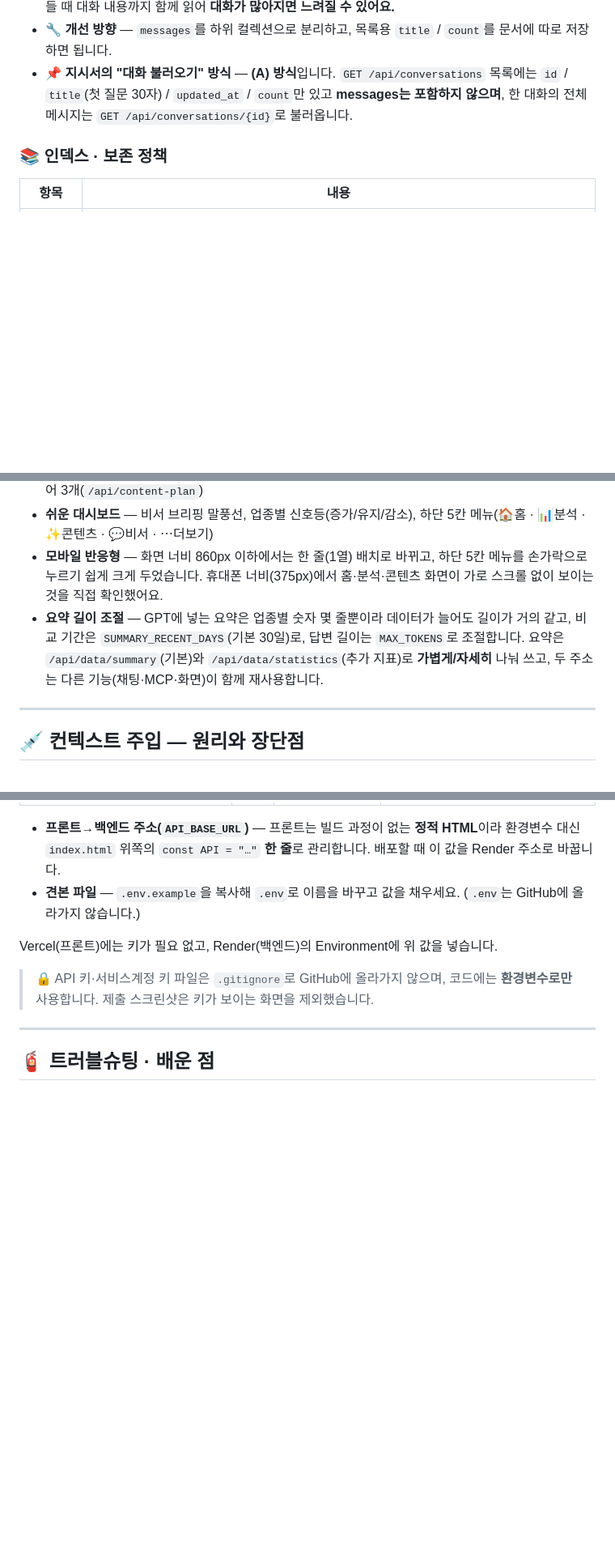
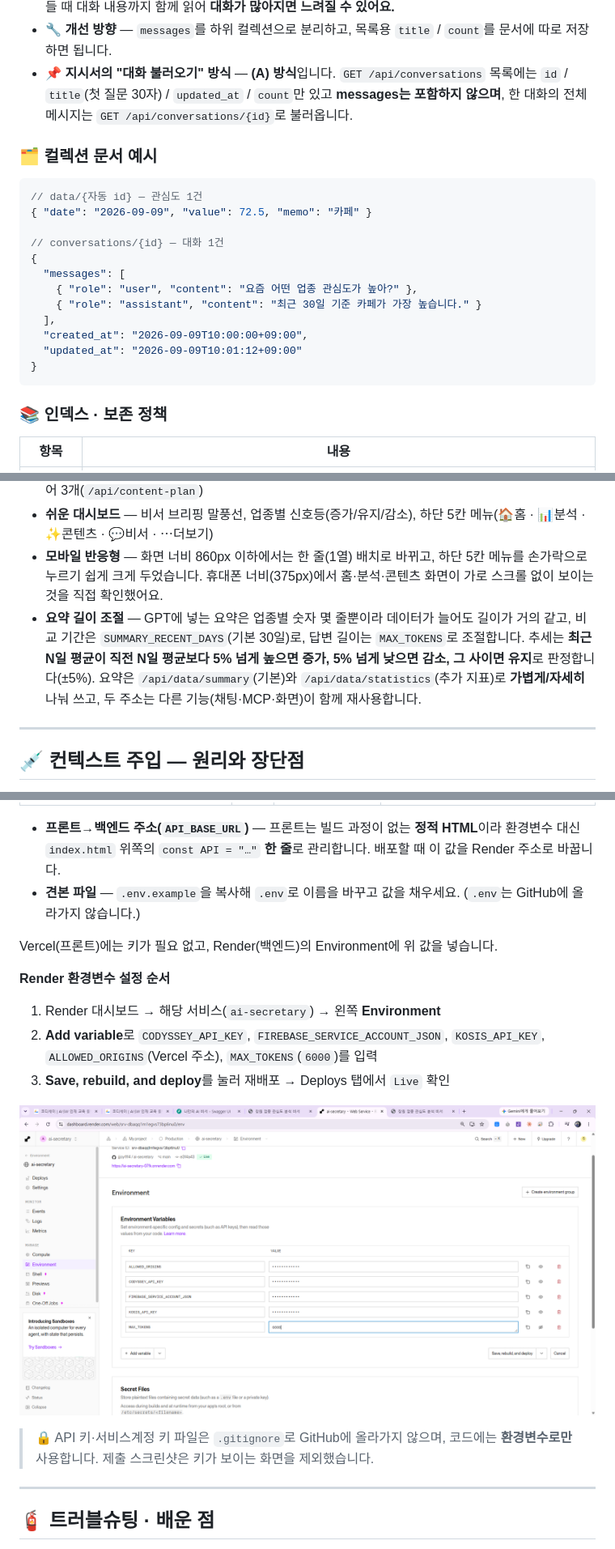
Before and after one commit to jjjoy1114/ai-secretary, a Markdown page: README.md, 3 parts joined by grey strips. Shown: that part at 81% size. Rendered like a GitHub page; pictures changed too: docs/images/25_render_environment.png (added); blank space fills up the shorter version.

Commit message:
docs: Render 환경변수 설정, 추세 ±5% 기준, 컬렉션 예시 추가

````diff
--- a/README.md
+++ b/README.md
@@ -76,6 +76,23 @@ Firestore는 "컬렉션(서랍) 안에 문서(카드)를 넣는" 데이터베이
 - 🔧 **개선 방향** — `messages`를 하위 컬렉션으로 분리하고, 목록용 `title` / `count`를 문서에 따로 저장하면 됩니다.
 - 📌 **지시서의 "대화 불러오기" 방식** — **(A) 방식**입니다. `GET /api/conversations` 목록에는 `id` / `title`(첫 질문 30자) / `updated_at` / `count`만 있고 **messages는 포함하지 않으며**, 한 대화의 전체 메시지는 `GET /api/conversations/{id}`로 불러옵니다.
 
+### 🗂️ 컬렉션 문서 예시
+
+```json
+// data/{자동 id} — 관심도 1건
+{ "date": "2026-09-09", "value": 72.5, "memo": "카페" }
+
+// conversations/{id} — 대화 1건
+{
+  "messages": [
+    { "role": "user", "content": "요즘 어떤 업종 관심도가 높아?" },
+    { "role": "assistant", "content": "최근 30일 기준 카페가 가장 높습니다." }
+  ],
+  "created_at": "2026-09-09T10:00:00+09:00",
+  "updated_at": "2026-09-09T10:01:12+09:00"
+}
+```
+
 ### 📚 인덱스 · 보존 정책
 | 항목 | 내용 |
 |---|---|
@@ -119,7 +136,7 @@ Firestore는 "컬렉션(서랍) 안에 문서(카드)를 넣는" 데이터베이
 - **콘텐츠 추천** — 업종·계절·채널·**내 상품**을 넣으면 홍보 기획안 + 롱테일 키워드 6개 + 리뷰 확보 아이디어 3개(`/api/content-plan`)
 - **쉬운 대시보드** — 비서 브리핑 말풍선, 업종별 신호등(증가/유지/감소), 하단 5칸 메뉴(🏠홈 · 📊분석 · ✨콘텐츠 · 💬비서 · ⋯더보기)
 - **모바일 반응형** — 화면 너비 860px 이하에서는 한 줄(1열) 배치로 바뀌고, 하단 5칸 메뉴를 손가락으로 누르기 쉽게 크게 두었습니다. 휴대폰 너비(375px)에서 홈·분석·콘텐츠 화면이 가로 스크롤 없이 보이는 것을 직접 확인했어요.
-- **요약 길이 조절** — GPT에 넣는 요약은 업종별 숫자 몇 줄뿐이라 데이터가 늘어도 길이가 거의 같고, 비교 기간은 `SUMMARY_RECENT_DAYS`(기본 30일)로, 답변 길이는 `MAX_TOKENS`로 조절합니다. 요약은 `/api/data/summary`(기본)와 `/api/data/statistics`(추가 지표)로 **가볍게/자세히** 나눠 쓰고, 두 주소는 다른 기능(채팅·MCP·화면)이 함께 재사용합니다.
+- **요약 길이 조절** — GPT에 넣는 요약은 업종별 숫자 몇 줄뿐이라 데이터가 늘어도 길이가 거의 같고, 비교 기간은 `SUMMARY_RECENT_DAYS`(기본 30일)로, 답변 길이는 `MAX_TOKENS`로 조절합니다. 추세는 **최근 N일 평균이 직전 N일 평균보다 5% 넘게 높으면 증가, 5% 넘게 낮으면 감소, 그 사이면 유지**로 판정합니다(±5%). 요약은 `/api/data/summary`(기본)와 `/api/data/statistics`(추가 지표)로 **가볍게/자세히** 나눠 쓰고, 두 주소는 다른 기능(채팅·MCP·화면)이 함께 재사용합니다.
 
 ---
 
@@ -420,6 +437,15 @@ claude mcp list        # ai-secretary ✓ Connected
 
 Vercel(프론트)에는 키가 필요 없고, Render(백엔드)의 Environment에 위 값을 넣습니다.
 
+**Render 환경변수 설정 순서**
+
+1. Render 대시보드 → 해당 서비스(`ai-secretary`) → 왼쪽 **Environment**
+2. **Add variable**로 `CODYSSEY_API_KEY`, `FIREBASE_SERVICE_ACCOUNT_JSON`, `KOSIS_API_KEY`, `ALLOWED_ORIGINS`(Vercel 주소), `MAX_TOKENS`(`6000`)를 입력
+3. **Save, rebuild, and deploy**를 눌러 재배포 → Deploys 탭에서 `Live` 확인
+
+![Render Environment 설정 (값은 가려짐, MAX_TOKENS=6000)](docs/images/25_render_environment.png)
+
+
 > 🔒 API 키·서비스계정 키 파일은 `.gitignore`로 GitHub에 올라가지 않으며, 코드에는 **환경변수로만** 사용합니다.
 > 제출 스크린샷은 키가 보이는 화면을 제외했습니다.
 
````
